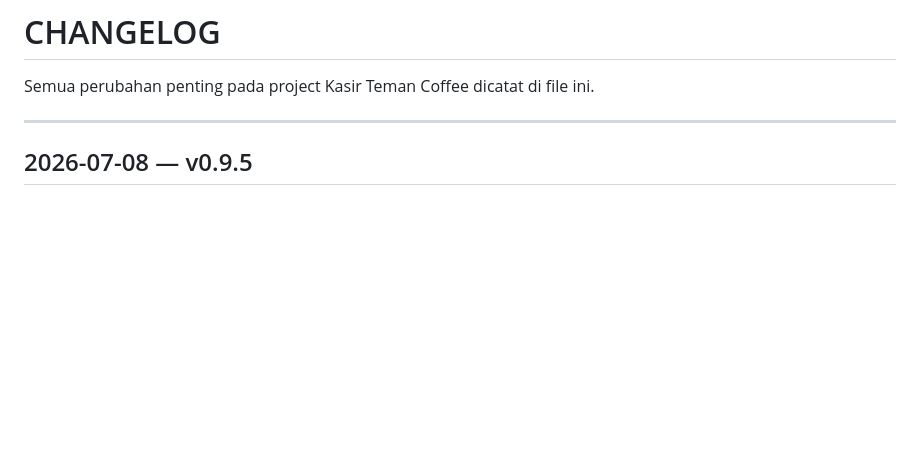
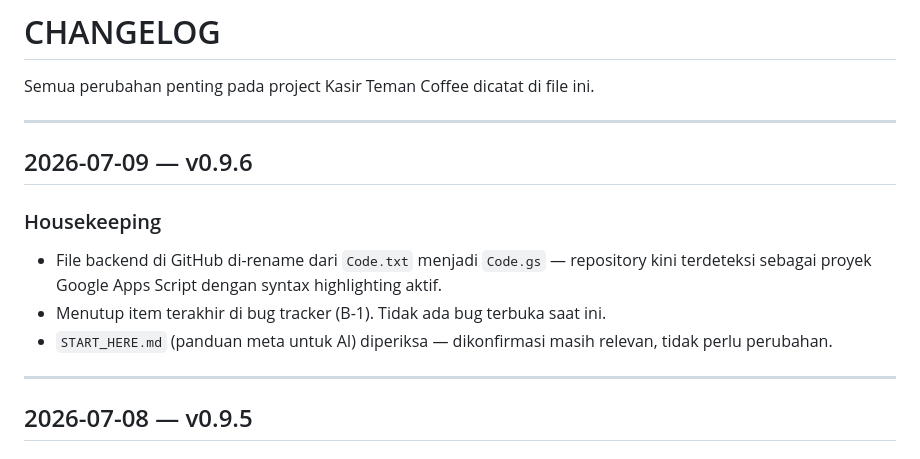
Before and after one commit to velanyyuwono/kasir-teman-coffee, a Markdown page: CHANGELOG.md, the part around the change. Drawn GitHub-style; blank space fills up the shorter version.

Commit message:
Update CHANGELOG for version 0.9.6
Updated CHANGELOG.md to reflect changes in version 0.9.6 including renaming files and closing bug tracker items.

```diff
--- a/CHANGELOG.md
+++ b/CHANGELOG.md
@@ -1,6 +1,15 @@
 # CHANGELOG
 
 Semua perubahan penting pada project Kasir Teman Coffee dicatat di file ini.
+
+---
+
+## 2026-07-09 — v0.9.6
+
+### Housekeeping
+- File backend di GitHub di-rename dari `Code.txt` menjadi `Code.gs` — repository kini terdeteksi sebagai proyek Google Apps Script dengan syntax highlighting aktif.
+- Menutup item terakhir di bug tracker (B-1). Tidak ada bug terbuka saat ini.
+- `START_HERE.md` (panduan meta untuk AI) diperiksa — dikonfirmasi masih relevan, tidak perlu perubahan.
 
 ---
 
```
